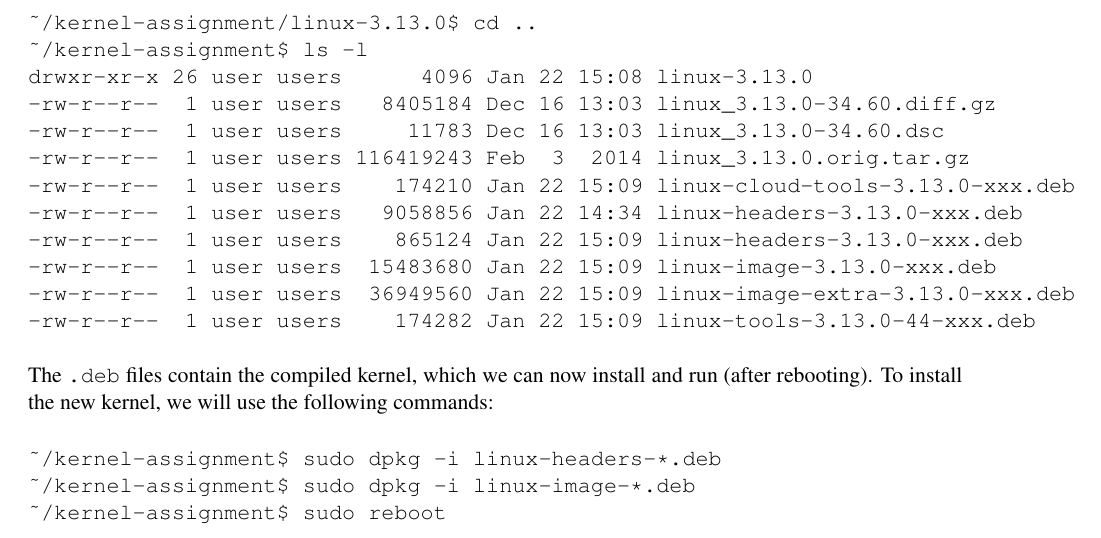
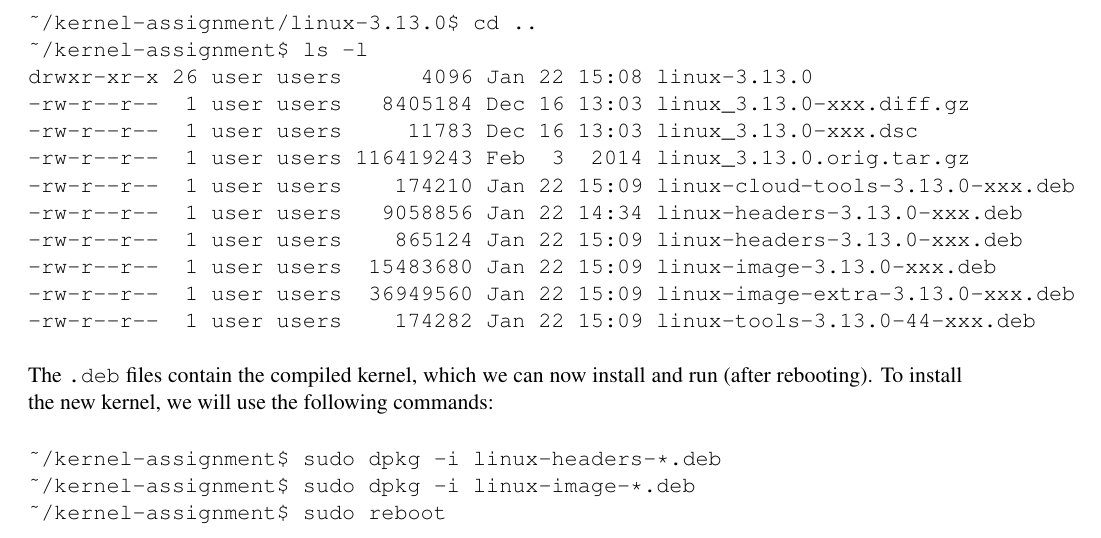
Before and after one commit to CSUChico-CSCI340/CSCI340-KernelHacking, a LaTeX document (writeup/kernellab.tex): part of page 4 of 10, cut so that both start at the same text. Compiled offline with pdfLaTeX.

Commit message:
Remove package version information from sample output

```diff
--- a/writeup/kernellab.tex
+++ b/writeup/kernellab.tex
@@ -121,8 +121,8 @@ When the build process is complete (hopefully without any errors), there will be
 ~/kernel-assignment/linux-3.13.0$ cd ..
 ~/kernel-assignment$ ls -l
 drwxr-xr-x 26 user users      4096 Jan 22 15:08 linux-3.13.0
--rw-r--r--  1 user users   8405184 Dec 16 13:03 linux_3.13.0-34.60.diff.gz
--rw-r--r--  1 user users     11783 Dec 16 13:03 linux_3.13.0-34.60.dsc
+-rw-r--r--  1 user users   8405184 Dec 16 13:03 linux_3.13.0-xxx.diff.gz
+-rw-r--r--  1 user users     11783 Dec 16 13:03 linux_3.13.0-xxx.dsc
 -rw-r--r--  1 user users 116419243 Feb  3  2014 linux_3.13.0.orig.tar.gz
 -rw-r--r--  1 user users    174210 Jan 22 15:09 linux-cloud-tools-3.13.0-xxx.deb
 -rw-r--r--  1 user users   9058856 Jan 22 14:34 linux-headers-3.13.0-xxx.deb
```
Also changed, not shown: writeup/kernellab.tex (4 more changed lines).
